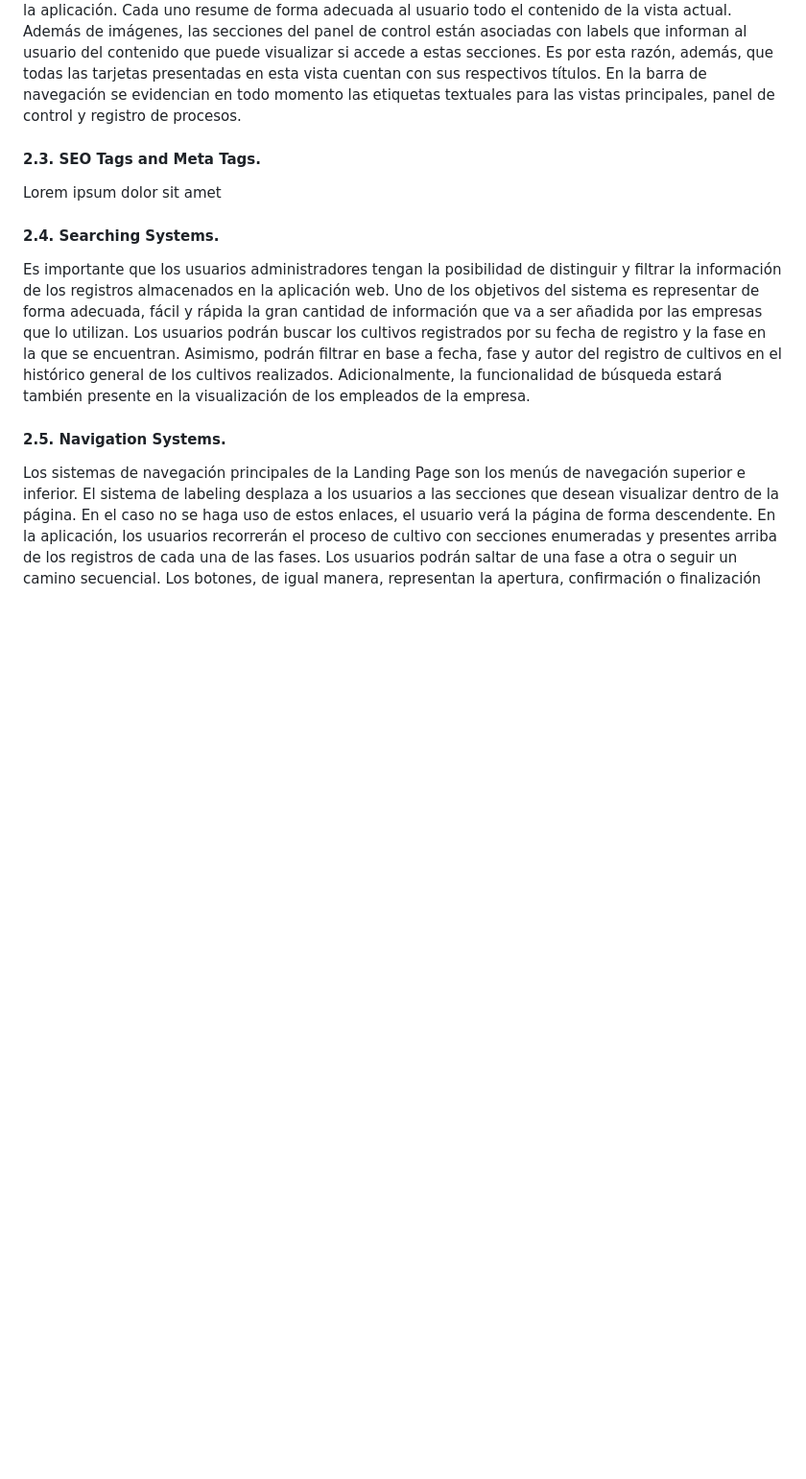
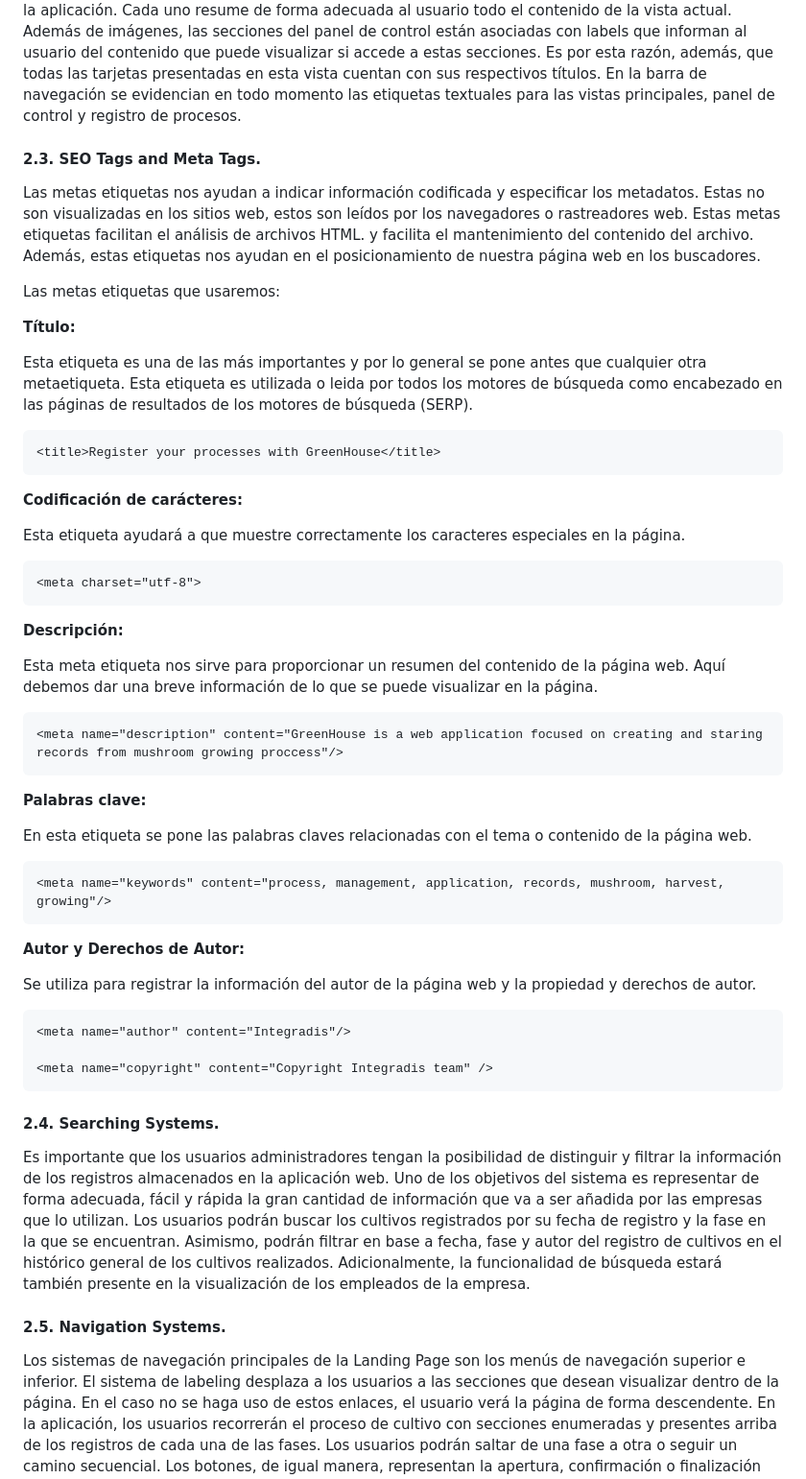
Before and after one commit to Integradis-OpenSource/TFDocOpenSource, a Markdown page: README.md, the part around the change. Shown at 96% size. Rendered like a GitHub page; blank space fills up the shorter version.

Commit message:
feat: added Sea Tags and Meta Tags

```diff
--- a/README.md
+++ b/README.md
@@ -774,7 +774,43 @@ Los encabezados se encuentran presentes en las pantallas que no forman parte del
 Además de imágenes, las secciones del panel de control están asociadas con labels que informan al usuario del contenido que puede visualizar si accede a estas secciones. Es por esta razón, además, que todas las tarjetas presentadas en esta vista cuentan con sus respectivos títulos.
 En la barra de navegación se evidencian en todo momento las etiquetas textuales para las vistas principales, panel de control y registro de procesos.
 ####     2.3. SEO Tags and Meta Tags.
-Lorem ipsum dolor sit amet
+
+Las metas etiquetas nos ayudan a indicar información codificada y especificar los metadatos. Estas no son visualizadas en los sitios web, estos son leídos por los navegadores o rastreadores web. Estas metas etiquetas facilitan el análisis de archivos HTML. y facilita el mantenimiento del contenido del archivo. Además, estas etiquetas nos ayudan en el posicionamiento de nuestra página web en los buscadores.
+
+Las metas etiquetas que usaremos:
+
+**Título:**
+
+Esta etiqueta es una de las más importantes y por lo general se pone antes que cualquier otra metaetiqueta. Esta etiqueta es utilizada o leida por todos los motores de búsqueda como encabezado en las páginas de resultados de los motores de búsqueda (SERP).
+
+    <title>Register your processes with GreenHouse</title>
+
+**Codificación de carácteres:**
+
+Esta etiqueta ayudará a que muestre correctamente los caracteres especiales en la página.
+
+    <meta charset="utf-8">
+
+**Descripción:**
+
+Esta meta etiqueta nos sirve para proporcionar un resumen del contenido de la página web. Aquí debemos dar una breve información de lo que se puede visualizar en la página.
+
+    <meta name="description" content="GreenHouse is a web application focused on creating and staring records from mushroom growing proccess"/>
+
+**Palabras clave:**
+
+En esta etiqueta se pone las palabras claves relacionadas con el tema o contenido de la página web.
+
+    <meta name="keywords" content="process, management, application, records, mushroom, harvest, growing"/>
+
+**Autor y Derechos de Autor:**
+
+Se utiliza para registrar la información del autor de la página web y la propiedad y derechos de autor.
+
+    <meta name="author" content="Integradis"/>
+
+    <meta name="copyright" content="Copyright Integradis team" />
+
 ####     2.4. Searching Systems.
 Es importante que los usuarios administradores tengan la posibilidad de distinguir y filtrar la información de los registros almacenados en la aplicación web. Uno de los objetivos del sistema es representar de forma adecuada, fácil y rápida la gran cantidad de información que va a ser añadida por las empresas que lo utilizan. Los usuarios podrán buscar los cultivos registrados por su fecha de registro y la fase en la que se encuentran. Asimismo, podrán filtrar en base a fecha, fase y autor del registro de cultivos en el histórico general de los cultivos realizados. Adicionalmente, la funcionalidad de búsqueda estará también presente en la visualización de los empleados de la empresa.
 ####     2.5. Navigation Systems.
```
